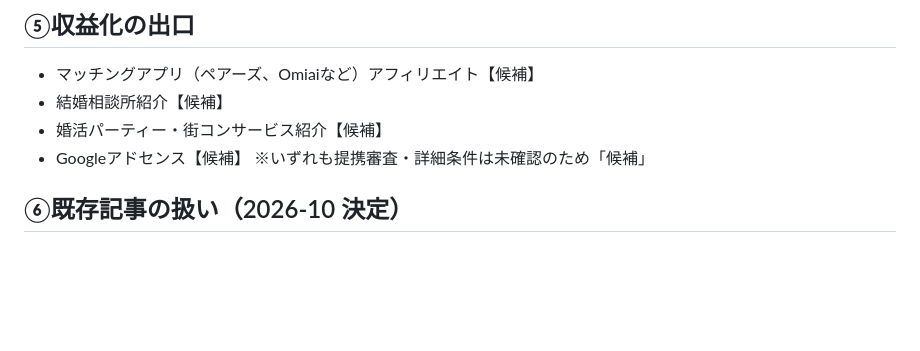
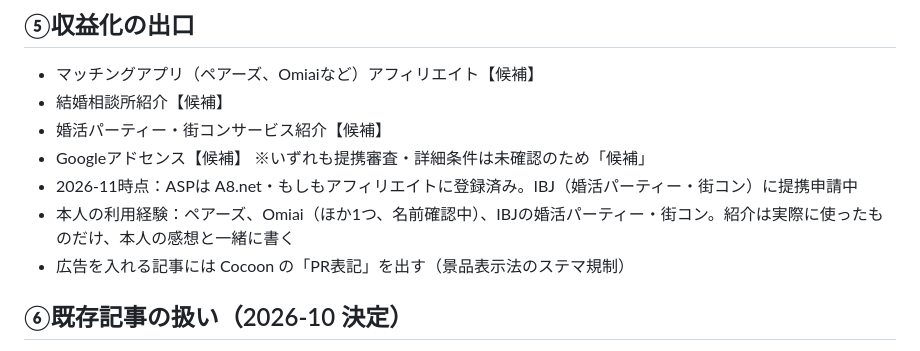
Before and after one commit to koujiroutk0613-lang/-, a Markdown page: ブログジャンル選定/CLAUDE.md, the part around the change. Drawn GitHub-style; blank space fills up the shorter version.

Commit message:
CLAUDE.mdにアフィリエイトの登録状況と方針を追記
Co-Authored-By: Claude Opus 5.5 <noreply@anthropic.com>
Claude-Session: https://claude.ai/code/session_01AbwgezYxuzkhNMxoZh4PnK

```diff
--- a/ブログジャンル選定/CLAUDE.md
+++ b/ブログジャンル選定/CLAUDE.md
@@ -34,6 +34,9 @@
 - 婚活パーティー・街コンサービス紹介【候補】
 - Googleアドセンス【候補】
 ※いずれも提携審査・詳細条件は未確認のため「候補」
+- 2026-11時点：ASPは A8.net・もしもアフィリエイトに登録済み。IBJ（婚活パーティー・街コン）に提携申請中
+- 本人の利用経験：ペアーズ、Omiai（ほか1つ、名前確認中）、IBJの婚活パーティー・街コン。紹介は実際に使ったものだけ、本人の感想と一緒に書く
+- 広告を入れる記事には Cocoon の「PR表記」を出す（景品表示法のステマ規制）
 
 ## ⑥既存記事の扱い（2026-10 決定）
 - テーマ外の記事（AGA・スキンケア・防災・県議会など）も当面はそのまま残す。雑記になっても、まずは投稿を続けることを優先し、振り分けは後々行う
```
